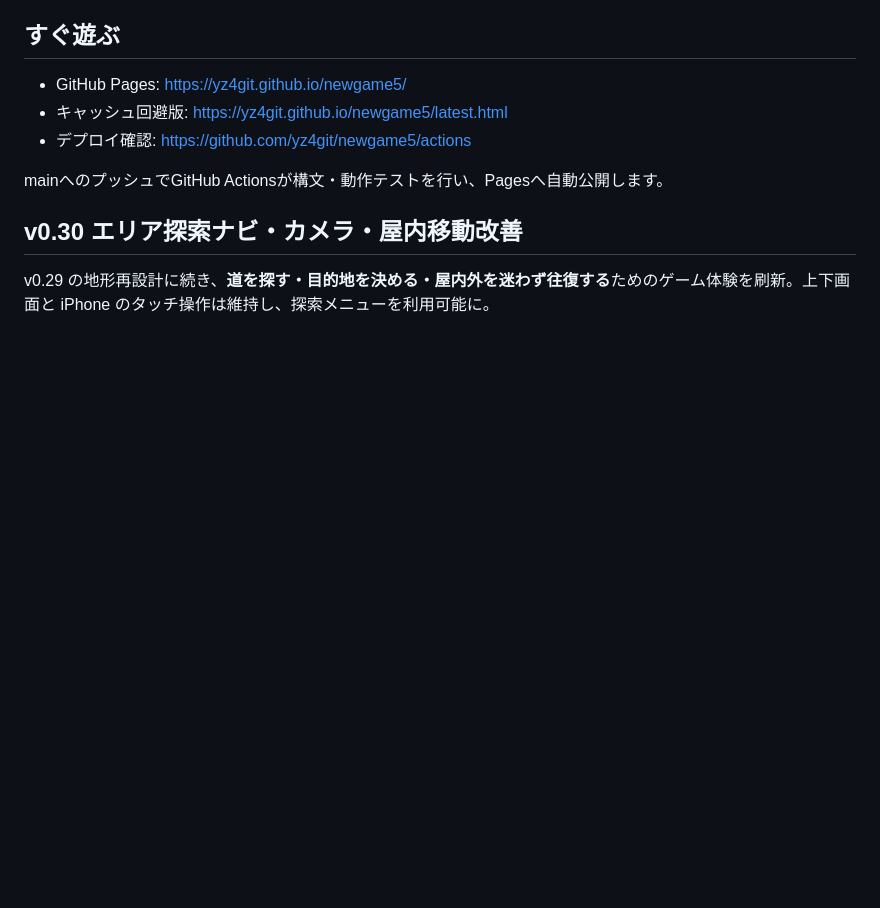
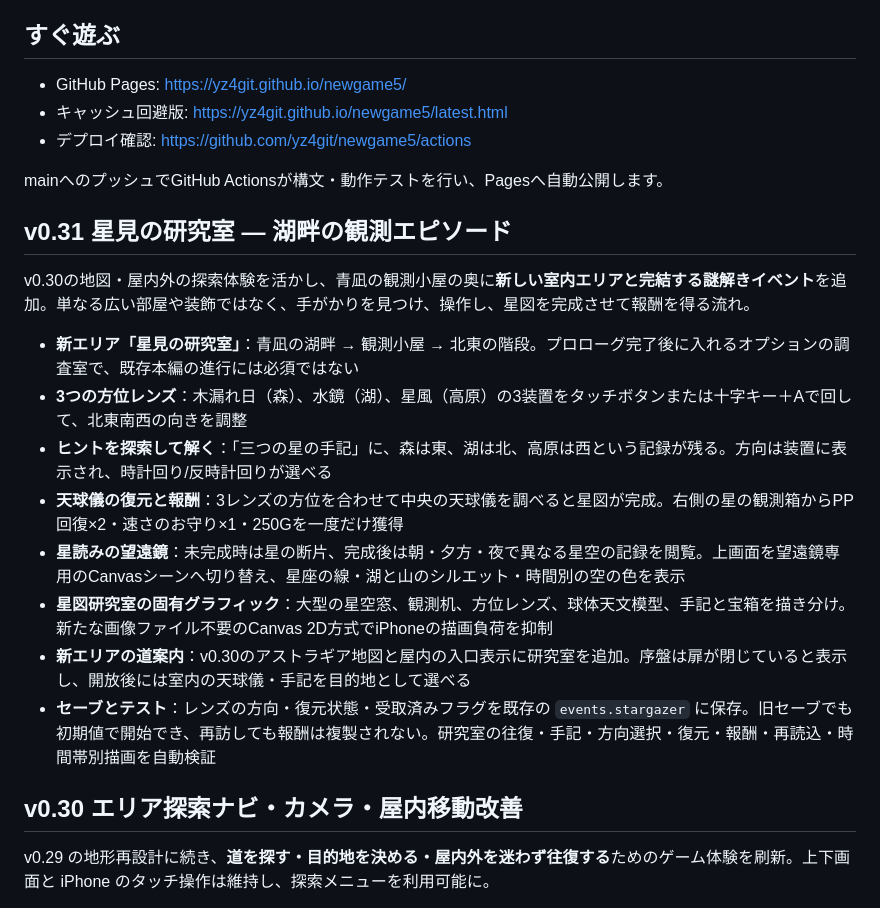
Before and after one commit to yz4git/newgame5, a Markdown page: README.md, the part around the change. Rendered like a GitHub page; blank space fills up the shorter version.

Commit message:
Document v0.31 optional lake observatory constellation research chapter and art

```diff
--- a/README.md
+++ b/README.md
@@ -11,6 +11,19 @@
 - デプロイ確認: https://github.com/yz4git/newgame5/actions
 
 mainへのプッシュでGitHub Actionsが構文・動作テストを行い、Pagesへ自動公開します。
+
+## v0.31 星見の研究室 — 湖畔の観測エピソード
+
+v0.30の地図・屋内外の探索体験を活かし、青凪の観測小屋の奥に**新しい室内エリアと完結する謎解きイベント**を追加。単なる広い部屋や装飾ではなく、手がかりを見つけ、操作し、星図を完成させて報酬を得る流れ。
+
+- **新エリア「星見の研究室」**：青凪の湖畔 → 観測小屋 → 北東の階段。プロローグ完了後に入れるオプションの調査室で、既存本編の進行には必須ではない
+- **3つの方位レンズ**：木漏れ日（森）、水鏡（湖）、星風（高原）の3装置をタッチボタンまたは十字キー＋Aで回して、北東南西の向きを調整
+- **ヒントを探索して解く**：「三つの星の手記」に、森は東、湖は北、高原は西という記録が残る。方向は装置に表示され、時計回り/反時計回りが選べる
+- **天球儀の復元と報酬**：3レンズの方位を合わせて中央の天球儀を調べると星図が完成。右側の星の観測箱からPP回復×2・速さのお守り×1・250Gを一度だけ獲得
+- **星読みの望遠鏡**：未完成時は星の断片、完成後は朝・夕方・夜で異なる星空の記録を閲覧。上画面を望遠鏡専用のCanvasシーンへ切り替え、星座の線・湖と山のシルエット・時間別の空の色を表示
+- **星図研究室の固有グラフィック**：大型の星空窓、観測机、方位レンズ、球体天文模型、手記と宝箱を描き分け。新たな画像ファイル不要のCanvas 2D方式でiPhoneの描画負荷を抑制
+- **新エリアの道案内**：v0.30のアストラギア地図と屋内の入口表示に研究室を追加。序盤は扉が閉じていると表示し、開放後には室内の天球儀・手記を目的地として選べる
+- **セーブとテスト**：レンズの方向・復元状態・受取済みフラグを既存の `events.stargazer` に保存。旧セーブでも初期値で開始でき、再訪しても報酬は複製されない。研究室の往復・手記・方向選択・復元・報酬・再読込・時間帯別描画を自動検証
 
 ## v0.30 エリア探索ナビ・カメラ・屋内移動改善
 
```
